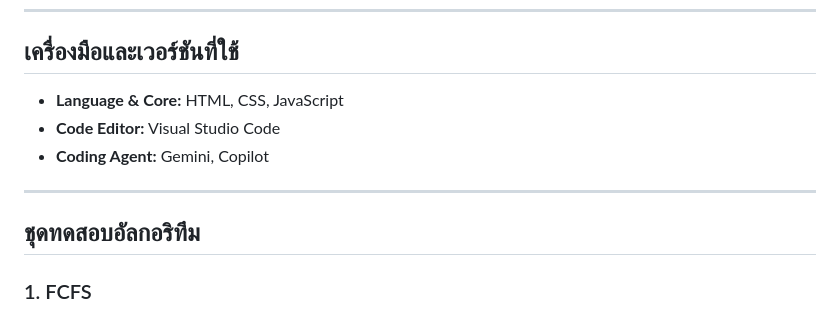
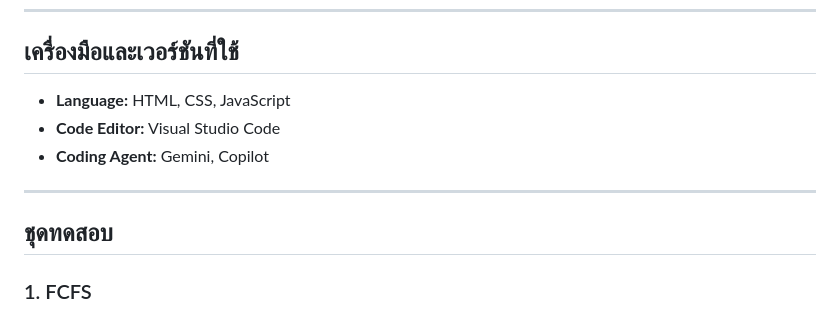
Before and after one commit to Tlex47/CPU-Scheduling, a Markdown page: README.md, the part around the change. Drawn GitHub-style.

Commit message:
Fix miss word again and again

```diff
--- a/README.md
+++ b/README.md
@@ -21,13 +21,13 @@
 
 ## เครื่องมือและเวอร์ชันที่ใช้
 
-- **Language & Core:** HTML, CSS, JavaScript
+- **Language:** HTML, CSS, JavaScript
 - **Code Editor:** Visual Studio Code
 - **Coding Agent:** Gemini, Copilot
 
 ---
 
-## ชุดทดสอบอัลกอริทึม
+## ชุดทดสอบ
 
 ### 1. FCFS
 - **ข้อมูลที่ใส่:** จำนวนโปรเซส 3, BT: P1 = 5, P2 = 2, P3 = 4
```
